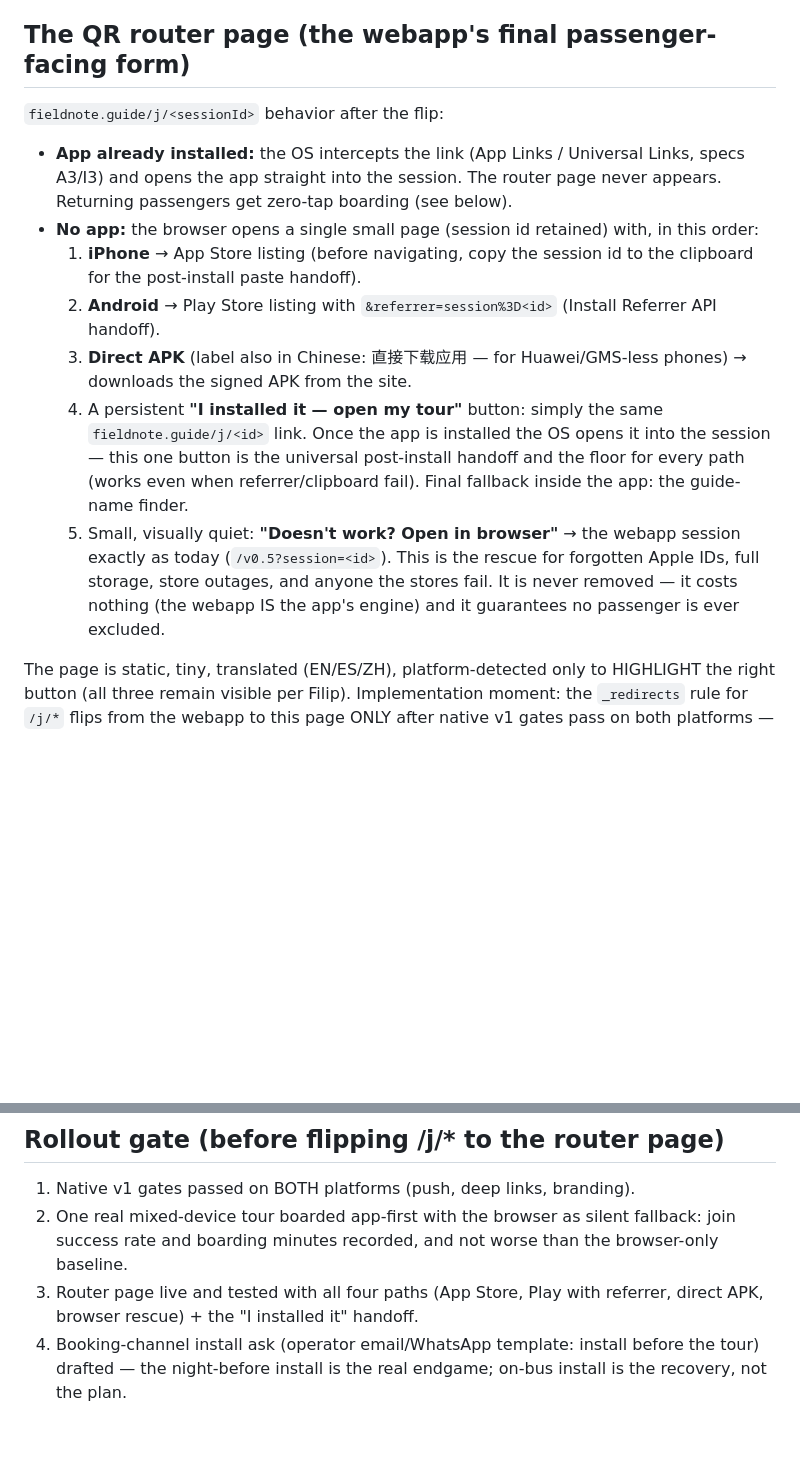
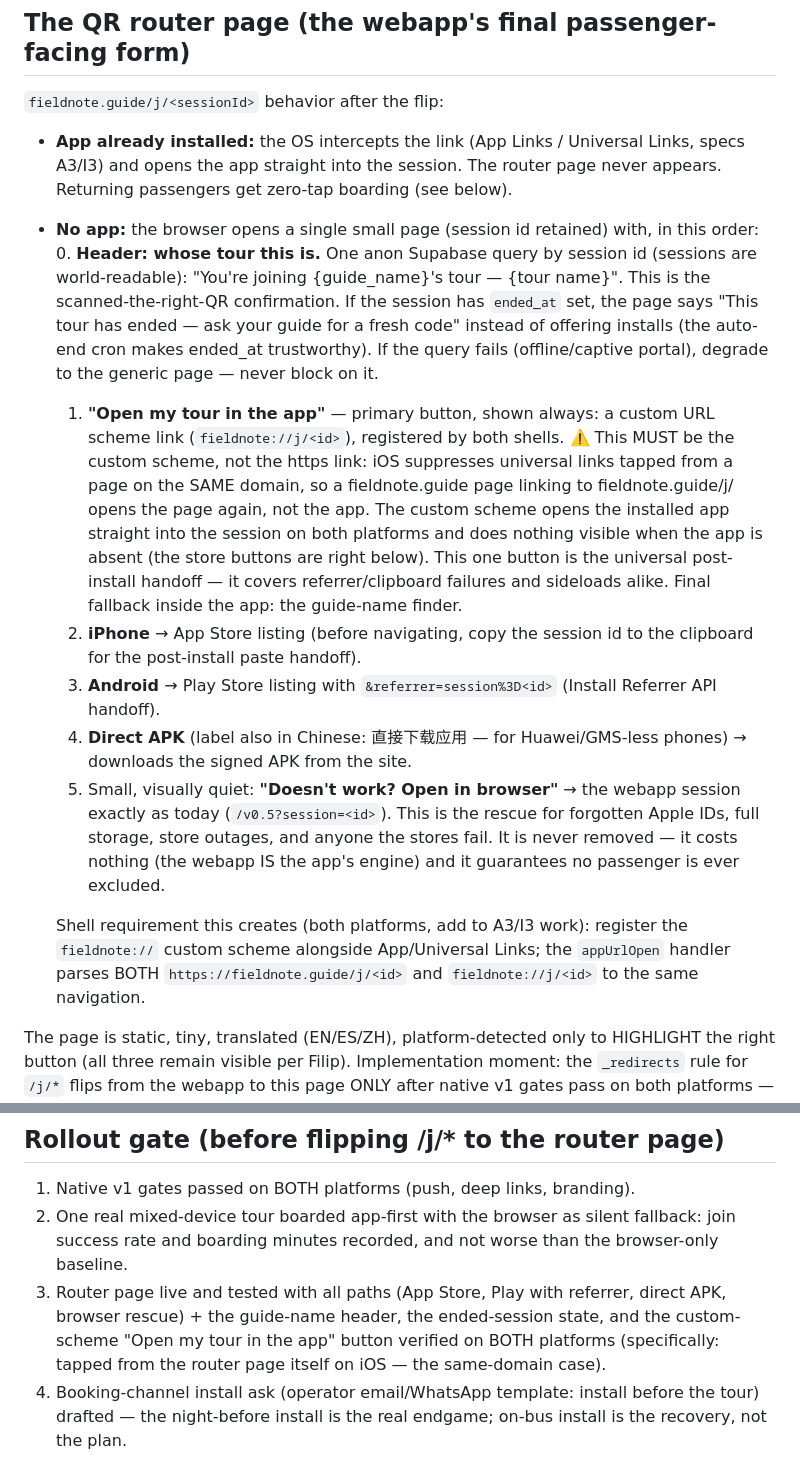
Before and after one commit to walczaq/guideapp, a Markdown page: app/specs/boarding-native-addendum.md, 2 parts joined by grey strips. Drawn GitHub-style; blank space fills up the shorter version.

Commit message:
Router page: guide-name header + custom-scheme open-in-app button
Two refinements (Filip): the landing page greets with whose tour it is
("You're joining {guide}'s tour — {tour}", one anon sessions query,
graceful offline degrade, honest ended-session state instead of a dead
install funnel), and the post-install handoff becomes an explicit
"Open my tour in the app" primary button using the fieldnote:// custom
scheme — required because iOS suppresses universal links tapped from a
page on the same domain, so the previous same-URL trick would not fire
there. Both shells must register the scheme (folded into A3/I3);
appUrlOpen parses both URL forms. Rollout gate extended to verify the
same-domain iOS case explicitly.

Co-Authored-By: Claude Fable 5 <noreply@anthropic.com>

```diff
--- a/app/specs/boarding-native-addendum.md
+++ b/app/specs/boarding-native-addendum.md
@@ -24,24 +24,42 @@ does it in parallel, and a guaranteed rescue floor for stragglers.
   zero-tap boarding (see below).
 - **No app:** the browser opens a single small page (session id retained)
   with, in this order:
-  1. **iPhone** → App Store listing (before navigating, copy the session
+  0. **Header: whose tour this is.** One anon Supabase query by session
+     id (sessions are world-readable): "You're joining {guide_name}'s
+     tour — {tour name}". This is the scanned-the-right-QR confirmation.
+     If the session has `ended_at` set, the page says "This tour has
+     ended — ask your guide for a fresh code" instead of offering
+     installs (the auto-end cron makes ended_at trustworthy). If the
+     query fails (offline/captive portal), degrade to the generic page —
+     never block on it.
+  1. **"Open my tour in the app"** — primary button, shown always:
+     a custom URL scheme link (`fieldnote://j/<id>`), registered by both
+     shells. ⚠️ This MUST be the custom scheme, not the https link: iOS
+     suppresses universal links tapped from a page on the SAME domain,
+     so a fieldnote.guide page linking to fieldnote.guide/j/<id> opens
+     the page again, not the app. The custom scheme opens the installed
+     app straight into the session on both platforms and does nothing
+     visible when the app is absent (the store buttons are right below).
+     This one button is the universal post-install handoff — it covers
+     referrer/clipboard failures and sideloads alike. Final fallback
+     inside the app: the guide-name finder.
+  2. **iPhone** → App Store listing (before navigating, copy the session
      id to the clipboard for the post-install paste handoff).
-  2. **Android** → Play Store listing with
+  3. **Android** → Play Store listing with
      `&referrer=session%3D<id>` (Install Referrer API handoff).
-  3. **Direct APK** (label also in Chinese: 直接下载应用 — for
+  4. **Direct APK** (label also in Chinese: 直接下载应用 — for
      Huawei/GMS-less phones) → downloads the signed APK from the site.
-  4. A persistent **"I installed it — open my tour"** button: simply the
-     same `fieldnote.guide/j/<id>` link. Once the app is installed the OS
-     opens it into the session — this one button is the universal
-     post-install handoff and the floor for every path (works even when
-     referrer/clipboard fail). Final fallback inside the app: the
-     guide-name finder.
   5. Small, visually quiet: **"Doesn't work? Open in browser"** → the
      webapp session exactly as today (`/v0.5?session=<id>`). This is the
      rescue for forgotten Apple IDs, full storage, store outages, and
      anyone the stores fail. It is never removed — it costs nothing (the
      webapp IS the app's engine) and it guarantees no passenger is ever
      excluded.
+
+  Shell requirement this creates (both platforms, add to A3/I3 work):
+  register the `fieldnote://` custom scheme alongside App/Universal
+  Links; the `appUrlOpen` handler parses BOTH `https://fieldnote.guide/j/<id>`
+  and `fieldnote://j/<id>` to the same navigation.
 
 The page is static, tiny, translated (EN/ES/ZH), platform-detected only
 to HIGHLIGHT the right button (all three remain visible per Filip).
@@ -102,8 +120,11 @@ banner is dead code — remove it then.
 2. One real mixed-device tour boarded app-first with the browser as
    silent fallback: join success rate and boarding minutes recorded, and
    not worse than the browser-only baseline.
-3. Router page live and tested with all four paths (App Store, Play with
-   referrer, direct APK, browser rescue) + the "I installed it" handoff.
+3. Router page live and tested with all paths (App Store, Play with
+   referrer, direct APK, browser rescue) + the guide-name header, the
+   ended-session state, and the custom-scheme "Open my tour in the app"
+   button verified on BOTH platforms (specifically: tapped from the
+   router page itself on iOS — the same-domain case).
 4. Booking-channel install ask (operator email/WhatsApp template: install
    before the tour) drafted — the night-before install is the real
    endgame; on-bus install is the recovery, not the plan.
```
